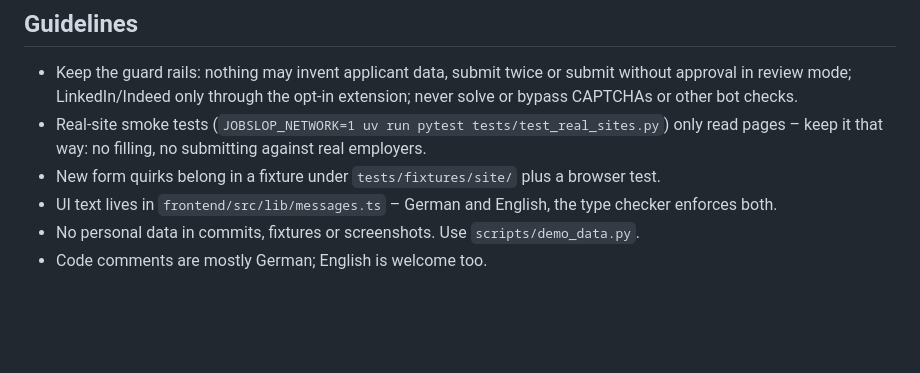
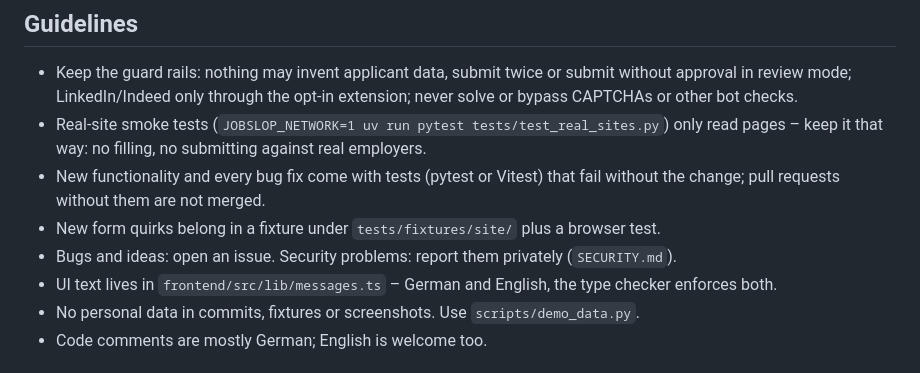
Before and after one commit to 1xxn/jobslop, a Markdown page: CONTRIBUTING.md, the part around the change. Rendered like a GitHub page; blank space fills up the shorter version.

```diff
--- a/CONTRIBUTING.md
+++ b/CONTRIBUTING.md
@@ -45,7 +45,10 @@ Tests marked `live` call the real Claude Code and use your subscription; they on
   mode; LinkedIn/Indeed only through the opt-in extension; never solve or bypass CAPTCHAs or other bot checks.
 - Real-site smoke tests (`JOBSLOP_NETWORK=1 uv run pytest tests/test_real_sites.py`) only read pages – keep it
   that way: no filling, no submitting against real employers.
+- New functionality and every bug fix come with tests (pytest or Vitest) that fail without the change; pull
+  requests without them are not merged.
 - New form quirks belong in a fixture under `tests/fixtures/site/` plus a browser test.
+- Bugs and ideas: open an issue. Security problems: report them privately (`SECURITY.md`).
 - UI text lives in `frontend/src/lib/messages.ts` – German and English, the type checker enforces both.
 - No personal data in commits, fixtures or screenshots. Use `scripts/demo_data.py`.
 - Code comments are mostly German; English is welcome too.
```
Also changed, not shown: docs/openssf-best-practices.md (added, +124 -0 lines), docs/security.md (+51 -17 lines).
